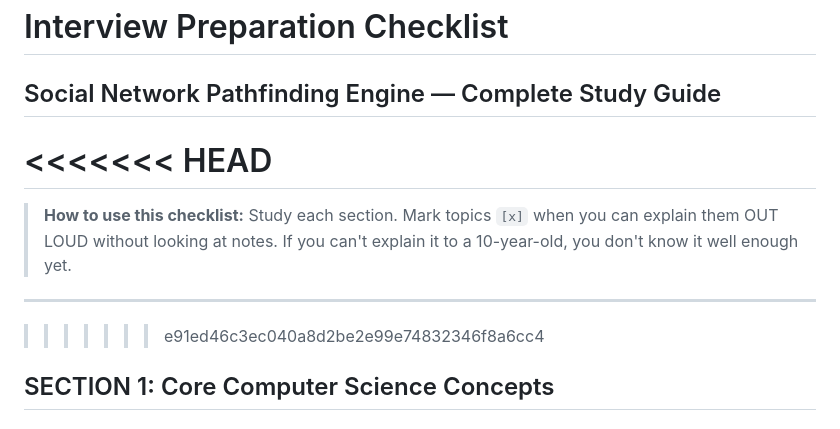
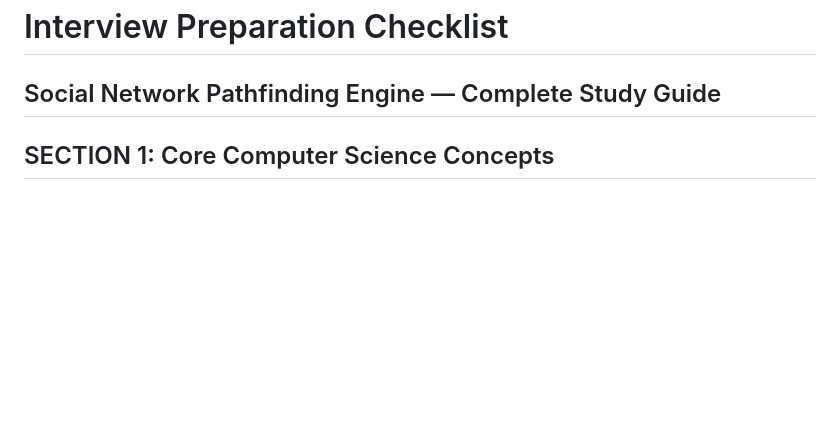
Before and after one commit to vivek-pippalla/social-network-pathfinding, a Markdown page: documentation/interview_checklist.md, the part around the change. Drawn GitHub-style; blank space fills up the shorter version.

Commit message:
modified:   documentation

```diff
--- a/documentation/interview_checklist.md
+++ b/documentation/interview_checklist.md
@@ -1,12 +1,5 @@
 # Interview Preparation Checklist
 ## Social Network Pathfinding Engine — Complete Study Guide
-
-<<<<<<< HEAD
-=======
-> **How to use this checklist:** Study each section. Mark topics `[x]` when you can explain them OUT LOUD without looking at notes. If you can't explain it to a 10-year-old, you don't know it well enough yet.
-
----
->>>>>>> e91ed46c3ec040a8d2be2e99e74832346f8a6cc4
 
 ## SECTION 1: Core Computer Science Concepts
 
```
